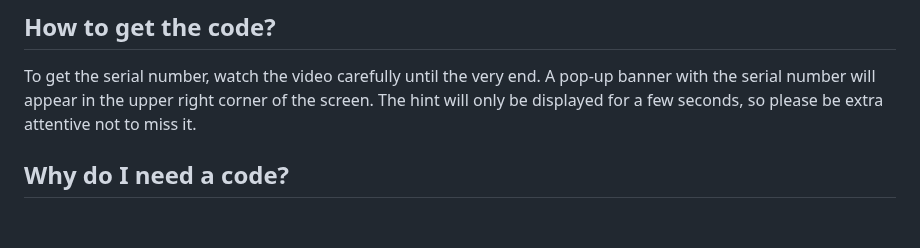
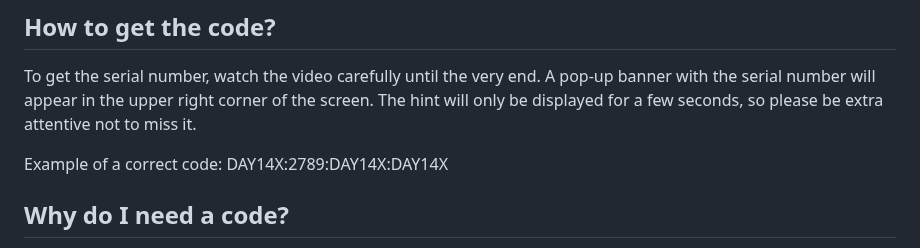
Before and after one commit to DevCicadaQ/CursorVIPFeedback, a Markdown page: FAQ.md, the part around the change. GitHub-like rendering; blank space fills up the shorter version.

Commit message:
docs(FAQ): add example of correct serial code format

```diff
--- a/FAQ.md
+++ b/FAQ.md
@@ -9,6 +9,8 @@ You can verify the application's safety yourself by uploading its file to VirusT
 ## How to get the code?
 
 To get the serial number, watch the video carefully until the very end. A pop-up banner with the serial number will appear in the upper right corner of the screen. The hint will only be displayed for a few seconds, so please be extra attentive not to miss it.
+
+Example of a correct code: DAY14X:2789:DAY14X:DAY14X
 
 ## Why do I need a code?
 This is intentionally done to restrict access to the application. Only genuinely interested users who are willing to carefully watch the video and find the code will be able to use the program. This approach helps filter out casual users.
```
